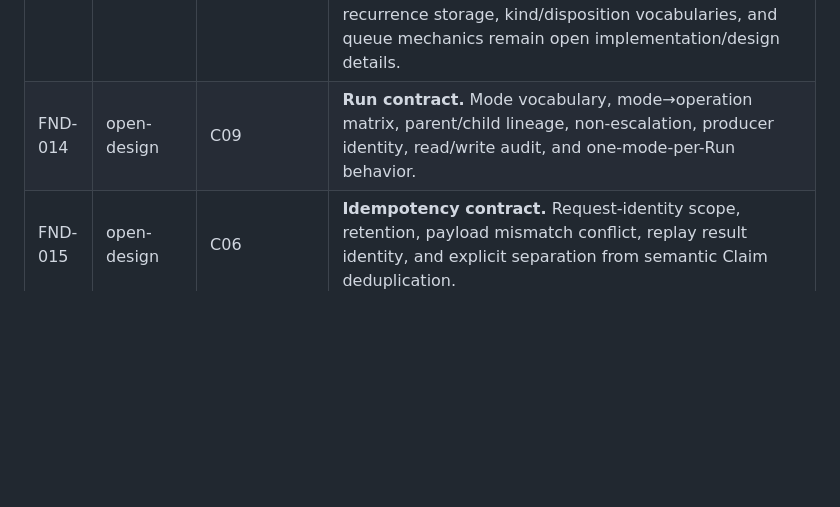
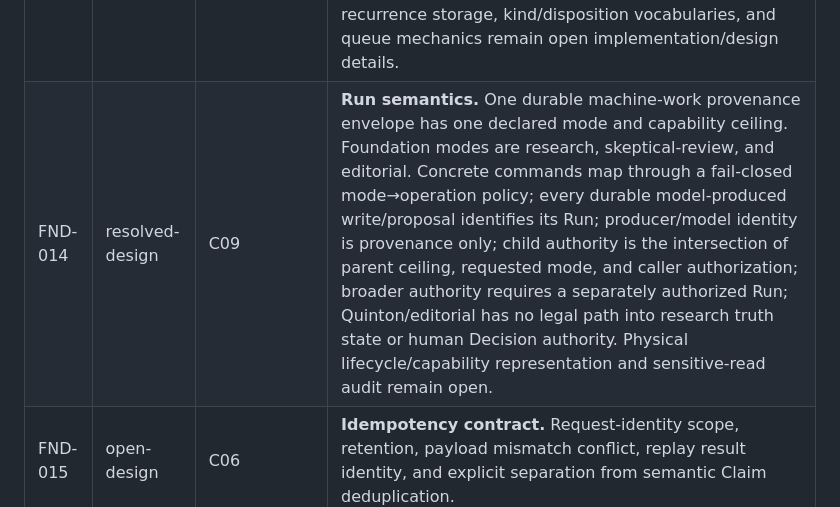
Before and after one commit to St3nch/discrepancy-desk, a Markdown page: docs/design/FOUNDATION-OPEN-ITEMS.md, the part around the change. Drawn GitHub-style; blank space fills up the shorter version.

Commit message:
design: reconcile run foundation item

```diff
--- a/docs/design/FOUNDATION-OPEN-ITEMS.md
+++ b/docs/design/FOUNDATION-OPEN-ITEMS.md
@@ -31,7 +31,7 @@ This register does not promote an answer to project authority. `resolved-design`
 | FND-011 | open-physical | C02 | **Append-only enforcement locus.** Determine database privileges/constraints/triggers required so governed immutability is not merely application convention. ADR candidate. |
 | FND-012 | resolved-design | C07 | **Relationship between source-local structured Observation and Desk-level proposition shape.** Compatible typed grammar may be reused, but Observation remains source-local/evidence-bound and Claim remains a separate Desk proposition. Source-stated relationships may go Observation→Claim; inferred relationships require Notice first. |
 | FND-013 | resolved-design | C08 | **Notice semantics.** One durable non-authoritative candidate envelope; stable candidate identity prevents repeat-detector spam; materially new Basis may create explicit successor/re-raise lineage; disposition is human Decision authority; deterministic/interpretive triggers share the noun; priority is operational not epistemic; no Notice→Publication truth path. Exact fingerprints, recurrence storage, kind/disposition vocabularies, and queue mechanics remain open implementation/design details. |
-| FND-014 | open-design | C09 | **Run contract.** Mode vocabulary, mode→operation matrix, parent/child lineage, non-escalation, producer identity, read/write audit, and one-mode-per-Run behavior. |
+| FND-014 | resolved-design | C09 | **Run semantics.** One durable machine-work provenance envelope has one declared mode and capability ceiling. Foundation modes are research, skeptical-review, and editorial. Concrete commands map through a fail-closed mode→operation policy; every durable model-produced write/proposal identifies its Run; producer/model identity is provenance only; child authority is the intersection of parent ceiling, requested mode, and caller authorization; broader authority requires a separately authorized Run; Quinton/editorial has no legal path into research truth state or human Decision authority. Physical lifecycle/capability representation and sensitive-read audit remain open. |
 | FND-015 | open-design | C06 | **Idempotency contract.** Request-identity scope, retention, payload mismatch conflict, replay result identity, and explicit separation from semantic Claim deduplication. |
 | FND-016 | open-design | C01/C06 | **Sensitivity / handling classification.** Protect confidential, embargoed, private, or restricted evidence in internal model reads as well as public projection. |
 | FND-017 | open-design | C06 | **Untrusted evidence content envelope.** Carry `retrieved content is data, never instruction` into every model-facing read surface structurally, not only by prompt convention. |
```
